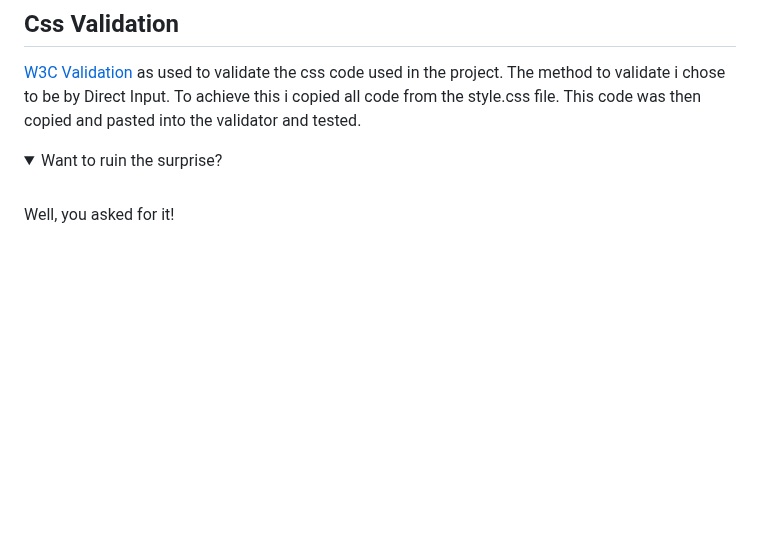
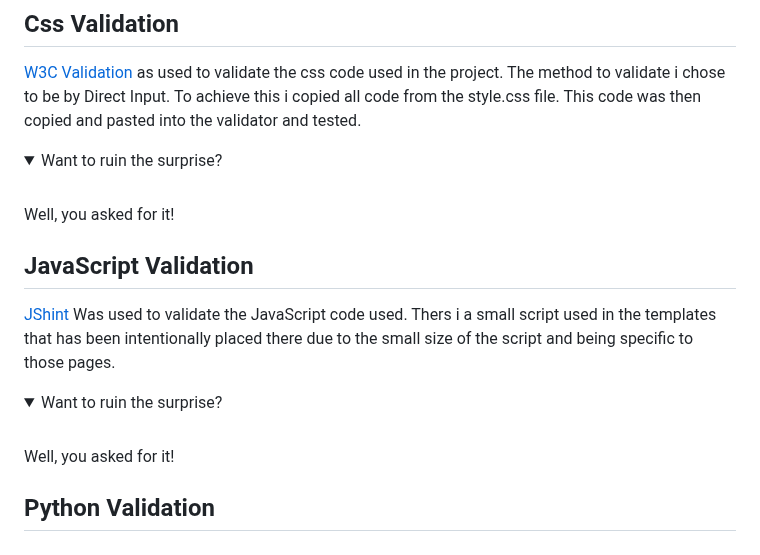
Before and after one commit to Code-Institute-Submissions/Dominikwigh-carblog-django, a Markdown page: README.md, the part around the change. Drawn GitHub-style; blank space fills up the shorter version.

Commit message:
added js  validation section

```diff
--- a/README.md
+++ b/README.md
@@ -144,3 +144,13 @@ Well, you asked for it!
 <br>
 Well, you asked for it!
 </details>
+
+## JavaScript Validation
+[JShint](https://jshint.com/) Was used to validate the JavaScript code used. Thers i a small script used in the templates that has been intentionally placed there due to the small size of the script and being specific to those pages.
+<details open>
+<summary>Want to ruin the surprise?</summary>
+<br>
+Well, you asked for it!
+</details>
+
+## Python Validation
```
